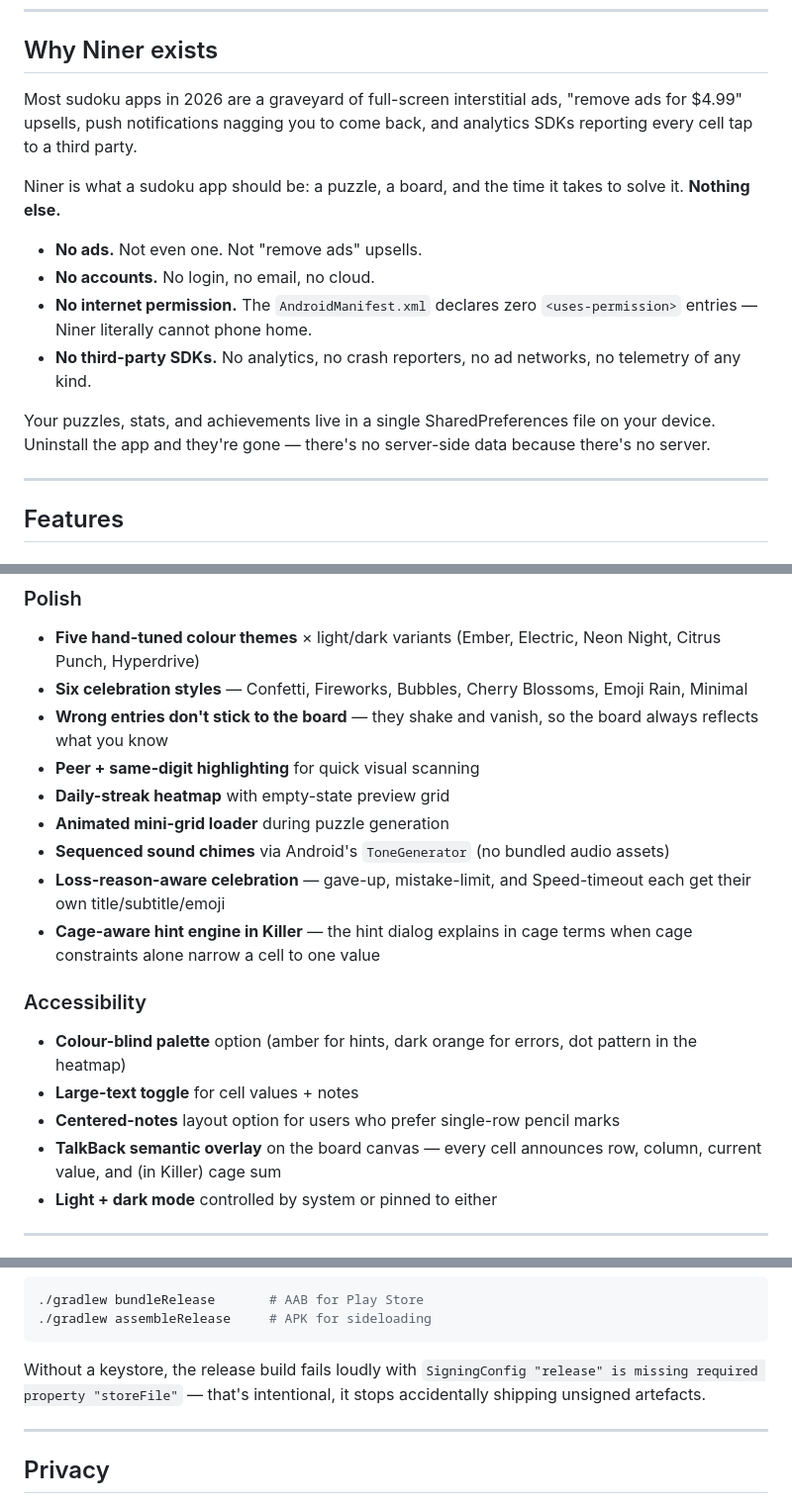
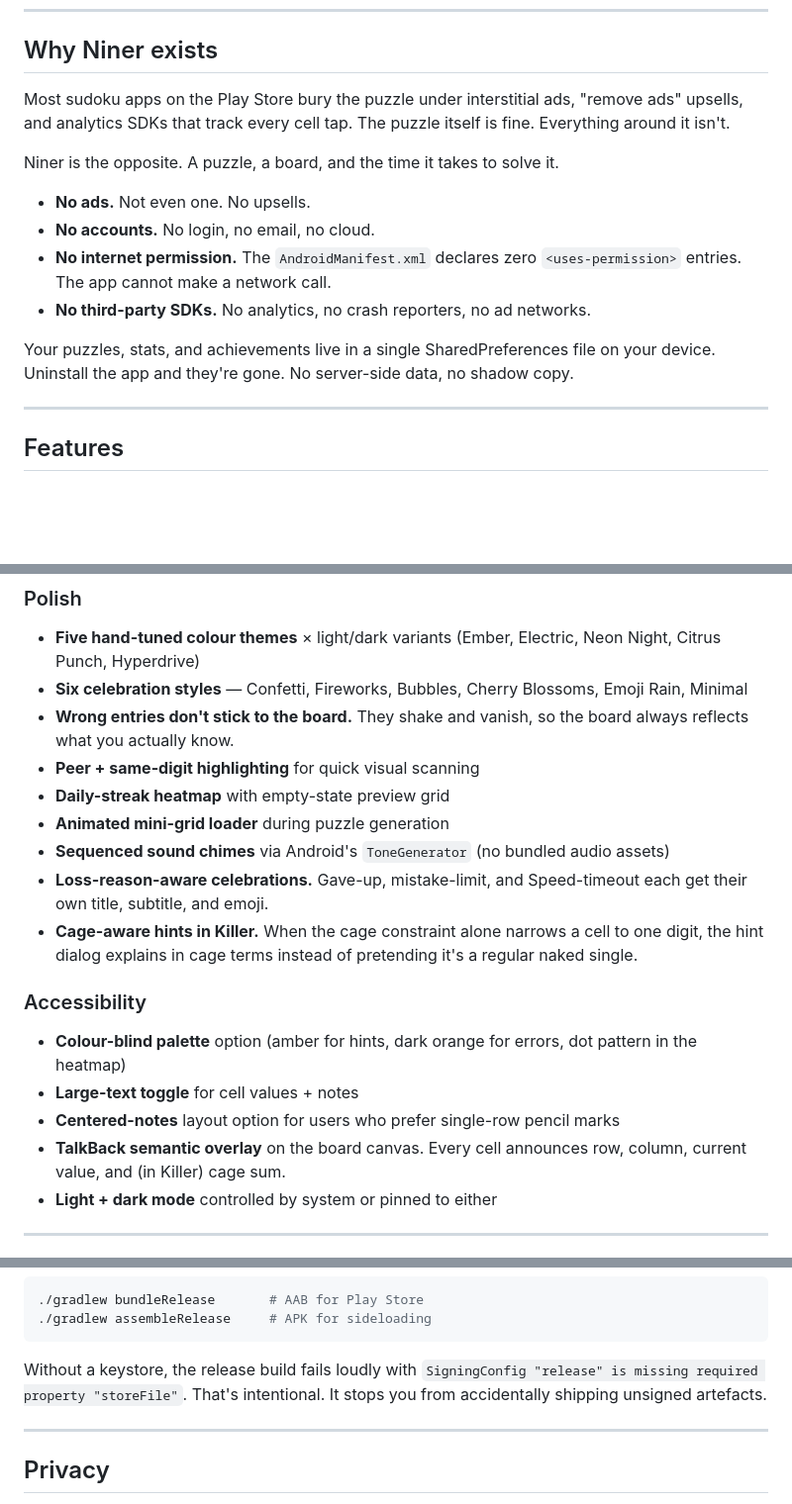
Before and after one commit to rjcb-commits/niner_sudoku, a Markdown page: README.md, 3 parts joined by grey strips. Shown at 99% size. GitHub-like rendering; blank space fills up the shorter version.

Commit message:
Polish README intro and bullet formatting
- Rewrite the why-Niner-exists opener for a tighter cadence
- Standardize bullet labels: bold-period-then-sentence throughout
  instead of mixing em-dashes and periods
- Drop a stray em-dash in the build section
- Replace em-dash with period in the license line

````diff
--- a/README.md
+++ b/README.md
@@ -17,16 +17,16 @@
 
 ## Why Niner exists
 
-Most sudoku apps in 2026 are a graveyard of full-screen interstitial ads, "remove ads for $4.99" upsells, push notifications nagging you to come back, and analytics SDKs reporting every cell tap to a third party.
+Most sudoku apps on the Play Store bury the puzzle under interstitial ads, "remove ads" upsells, and analytics SDKs that track every cell tap. The puzzle itself is fine. Everything around it isn't.
 
-Niner is what a sudoku app should be: a puzzle, a board, and the time it takes to solve it. **Nothing else.**
+Niner is the opposite. A puzzle, a board, and the time it takes to solve it.
 
-- **No ads.** Not even one. Not "remove ads" upsells.
+- **No ads.** Not even one. No upsells.
 - **No accounts.** No login, no email, no cloud.
-- **No internet permission.** The `AndroidManifest.xml` declares zero `<uses-permission>` entries — Niner literally cannot phone home.
-- **No third-party SDKs.** No analytics, no crash reporters, no ad networks, no telemetry of any kind.
+- **No internet permission.** The `AndroidManifest.xml` declares zero `<uses-permission>` entries. The app cannot make a network call.
+- **No third-party SDKs.** No analytics, no crash reporters, no ad networks.
 
-Your puzzles, stats, and achievements live in a single SharedPreferences file on your device. Uninstall the app and they're gone — there's no server-side data because there's no server.
+Your puzzles, stats, and achievements live in a single SharedPreferences file on your device. Uninstall the app and they're gone. No server-side data, no shadow copy.
 
 ---
 
@@ -49,20 +49,20 @@ Your puzzles, stats, and achievements live in a single SharedPreferences file on
 
 - **Five hand-tuned colour themes** × light/dark variants (Ember, Electric, Neon Night, Citrus Punch, Hyperdrive)
 - **Six celebration styles** — Confetti, Fireworks, Bubbles, Cherry Blossoms, Emoji Rain, Minimal
-- **Wrong entries don't stick to the board** — they shake and vanish, so the board always reflects what you know
+- **Wrong entries don't stick to the board.** They shake and vanish, so the board always reflects what you actually know.
 - **Peer + same-digit highlighting** for quick visual scanning
 - **Daily-streak heatmap** with empty-state preview grid
 - **Animated mini-grid loader** during puzzle generation
 - **Sequenced sound chimes** via Android's `ToneGenerator` (no bundled audio assets)
-- **Loss-reason-aware celebration** — gave-up, mistake-limit, and Speed-timeout each get their own title/subtitle/emoji
-- **Cage-aware hint engine in Killer** — the hint dialog explains in cage terms when cage constraints alone narrow a cell to one value
+- **Loss-reason-aware celebrations.** Gave-up, mistake-limit, and Speed-timeout each get their own title, subtitle, and emoji.
+- **Cage-aware hints in Killer.** When the cage constraint alone narrows a cell to one digit, the hint dialog explains in cage terms instead of pretending it's a regular naked single.
 
 ### Accessibility
 
 - **Colour-blind palette** option (amber for hints, dark orange for errors, dot pattern in the heatmap)
 - **Large-text toggle** for cell values + notes
 - **Centered-notes** layout option for users who prefer single-row pencil marks
-- **TalkBack semantic overlay** on the board canvas — every cell announces row, column, current value, and (in Killer) cage sum
+- **TalkBack semantic overlay** on the board canvas. Every cell announces row, column, current value, and (in Killer) cage sum.
 - **Light + dark mode** controlled by system or pinned to either
 
 ---
@@ -175,7 +175,7 @@ Build:
 ./gradlew assembleRelease     # APK for sideloading
 ```
 
-Without a keystore, the release build fails loudly with `SigningConfig "release" is missing required property "storeFile"` — that's intentional, it stops accidentally shipping unsigned artefacts.
+Without a keystore, the release build fails loudly with `SigningConfig "release" is missing required property "storeFile"`. That's intentional. It stops you from accidentally shipping unsigned artefacts.
 
 ---
 
````
Also changed, not shown: other parts of README.md (+2 -2 lines).
